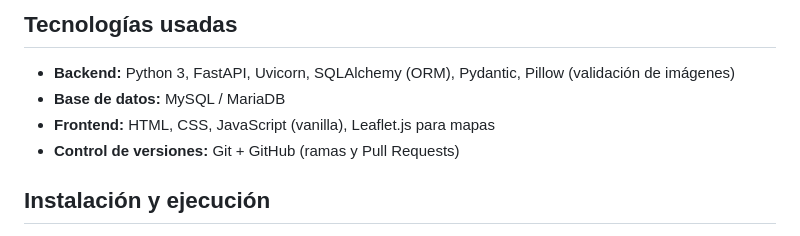
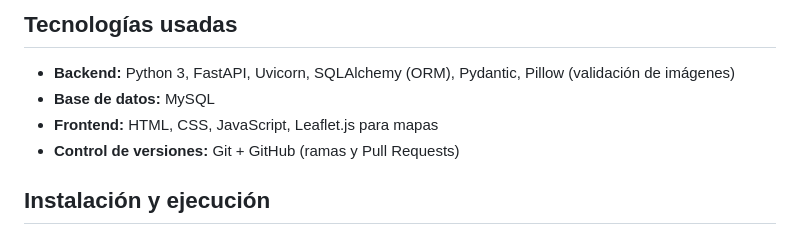
Before and after one commit to Val-Bere/Proyecto-perritos, a Markdown page: README.md, the part around the change. GitHub-like rendering.

Commit message:
Update technologies used in README
Removed 'MariaDB' from database section and simplified frontend technologies list.

```diff
--- a/README.md
+++ b/README.md
@@ -11,8 +11,8 @@ Sistema de registro ciudadano de perros callejeros: los usuarios reportan un per
 ## Tecnologías usadas
 
 - **Backend:** Python 3, FastAPI, Uvicorn, SQLAlchemy (ORM), Pydantic, Pillow (validación de imágenes)
-- **Base de datos:** MySQL / MariaDB
-- **Frontend:** HTML, CSS, JavaScript (vanilla), Leaflet.js para mapas
+- **Base de datos:** MySQL
+- **Frontend:** HTML, CSS, JavaScript, Leaflet.js para mapas
 - **Control de versiones:** Git + GitHub (ramas y Pull Requests)
 
 ## Instalación y ejecución
```
